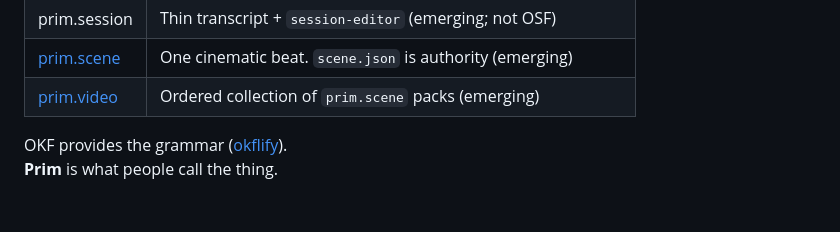
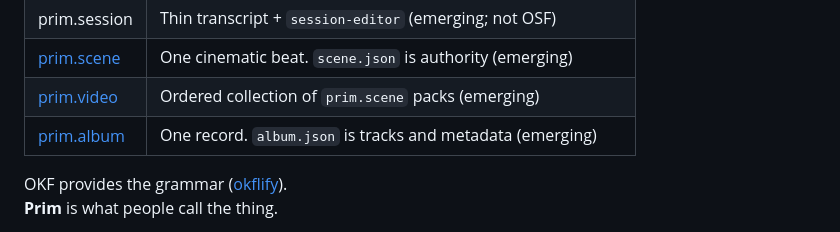
Before and after one commit to eidos-agi/prim, a Markdown page: README.md, the part around the change. Drawn GitHub-style; blank space fills up the shorter version.

Commit message:
README: link prim.album

```diff
--- a/README.md
+++ b/README.md
@@ -86,6 +86,7 @@ Examples: `prim.ocsf`, `prim.obif`, `prim.osf`, `prim.orf`. There is no `prim.su
 | prim.session | Thin transcript + `session-editor` (emerging; not OSF) |
 | [prim.scene](https://github.com/eidos-agi/prim.scene) | One cinematic beat. `scene.json` is authority (emerging) |
 | [prim.video](https://github.com/eidos-agi/prim.video) | Ordered collection of `prim.scene` packs (emerging) |
+| [prim.album](https://github.com/eidos-agi/prim.album) | One record. `album.json` is tracks and metadata (emerging) |
 
 OKF provides the grammar ([okflify](https://github.com/eidos-agi/okflify)).
 **Prim** is what people call the thing.
```
